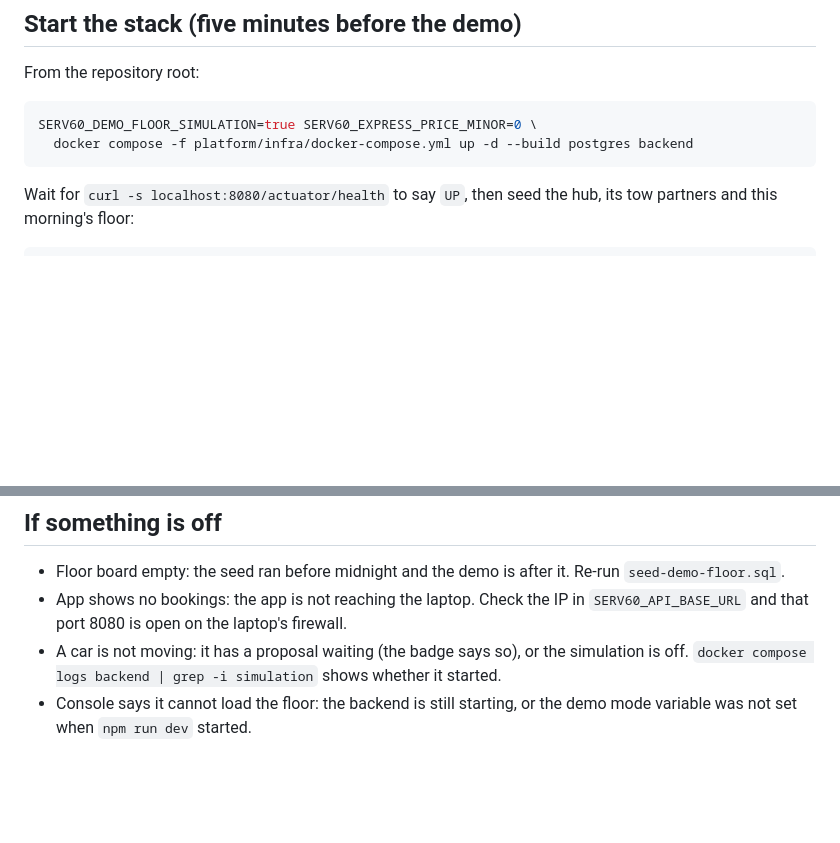
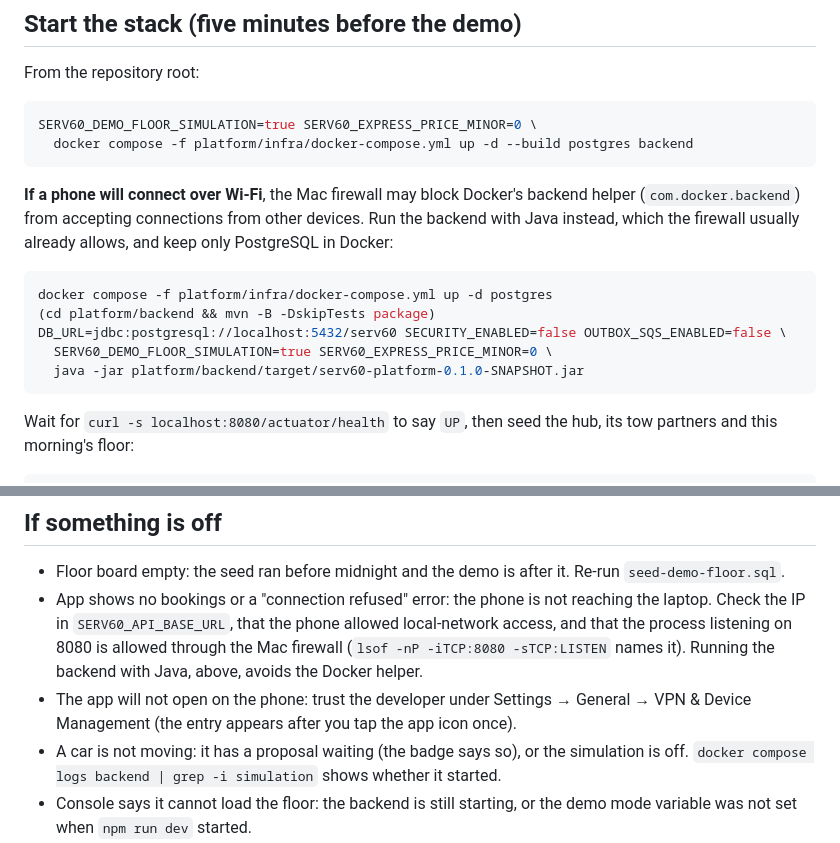
Before and after one commit to rmukubvu/serv60, a Markdown page: platform/DEMO.md, 2 parts joined by grey strips. Drawn GitHub-style; blank space fills up the shorter version.

Commit message:
Demo: run the backend with Java when a phone connects over Wi-Fi
Docker's backend helper is often not allowed through the Mac firewall,
so a phone on the Wi-Fi gets connection refused while the laptop itself
works. The runbook now offers a Java start that the firewall usually
already allows, and covers trusting the developer on the phone.

Co-Authored-By: Claude Opus 5.5 <noreply@anthropic.com>

````diff
--- a/platform/DEMO.md
+++ b/platform/DEMO.md
@@ -28,6 +28,18 @@ From the repository root:
 ```sh
 SERV60_DEMO_FLOOR_SIMULATION=true SERV60_EXPRESS_PRICE_MINOR=0 \
   docker compose -f platform/infra/docker-compose.yml up -d --build postgres backend
+```
+
+**If a phone will connect over Wi-Fi**, the Mac firewall may block Docker's backend helper
+(`com.docker.backend`) from accepting connections from other devices. Run the backend with Java
+instead, which the firewall usually already allows, and keep only PostgreSQL in Docker:
+
+```sh
+docker compose -f platform/infra/docker-compose.yml up -d postgres
+(cd platform/backend && mvn -B -DskipTests package)
+DB_URL=jdbc:postgresql://localhost:5432/serv60 SECURITY_ENABLED=false OUTBOX_SQS_ENABLED=false \
+  SERV60_DEMO_FLOOR_SIMULATION=true SERV60_EXPRESS_PRICE_MINOR=0 \
+  java -jar platform/backend/target/serv60-platform-0.1.0-SNAPSHOT.jar
 ```
 
 Wait for `curl -s localhost:8080/actuator/health` to say `UP`, then seed the hub, its tow
@@ -119,8 +131,12 @@ off and the backend logs a warning whenever it is on.
 
 - Floor board empty: the seed ran before midnight and the demo is after it. Re-run
   `seed-demo-floor.sql`.
-- App shows no bookings: the app is not reaching the laptop. Check the IP in
-  `SERV60_API_BASE_URL` and that port 8080 is open on the laptop's firewall.
+- App shows no bookings or a "connection refused" error: the phone is not reaching the laptop.
+  Check the IP in `SERV60_API_BASE_URL`, that the phone allowed local-network access, and that
+  the process listening on 8080 is allowed through the Mac firewall (`lsof -nP -iTCP:8080
+  -sTCP:LISTEN` names it). Running the backend with Java, above, avoids the Docker helper.
+- The app will not open on the phone: trust the developer under Settings → General → VPN &
+  Device Management (the entry appears after you tap the app icon once).
 - A car is not moving: it has a proposal waiting (the badge says so), or the simulation is off.
   `docker compose logs backend | grep -i simulation` shows whether it started.
 - Console says it cannot load the floor: the backend is still starting, or the demo mode variable
````
